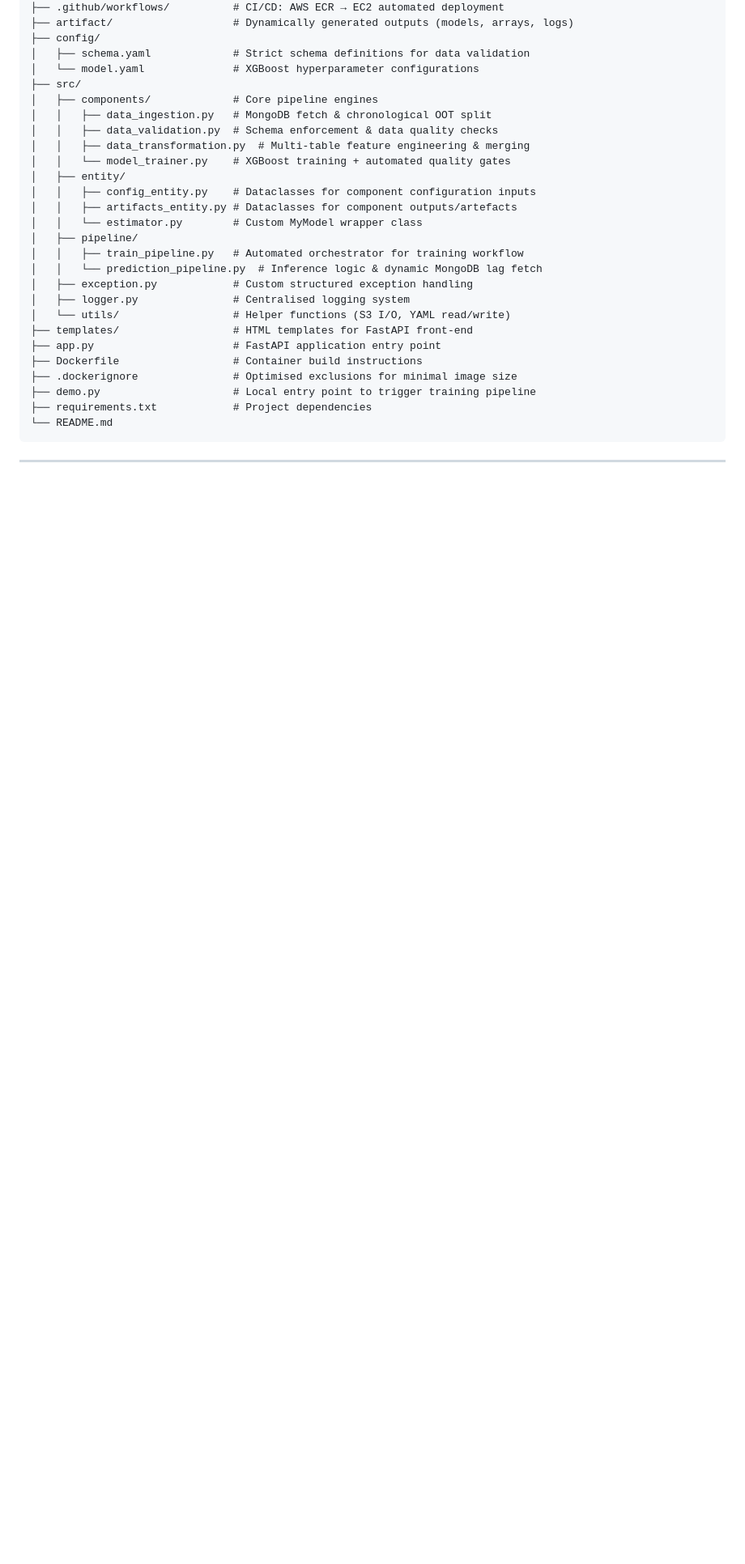
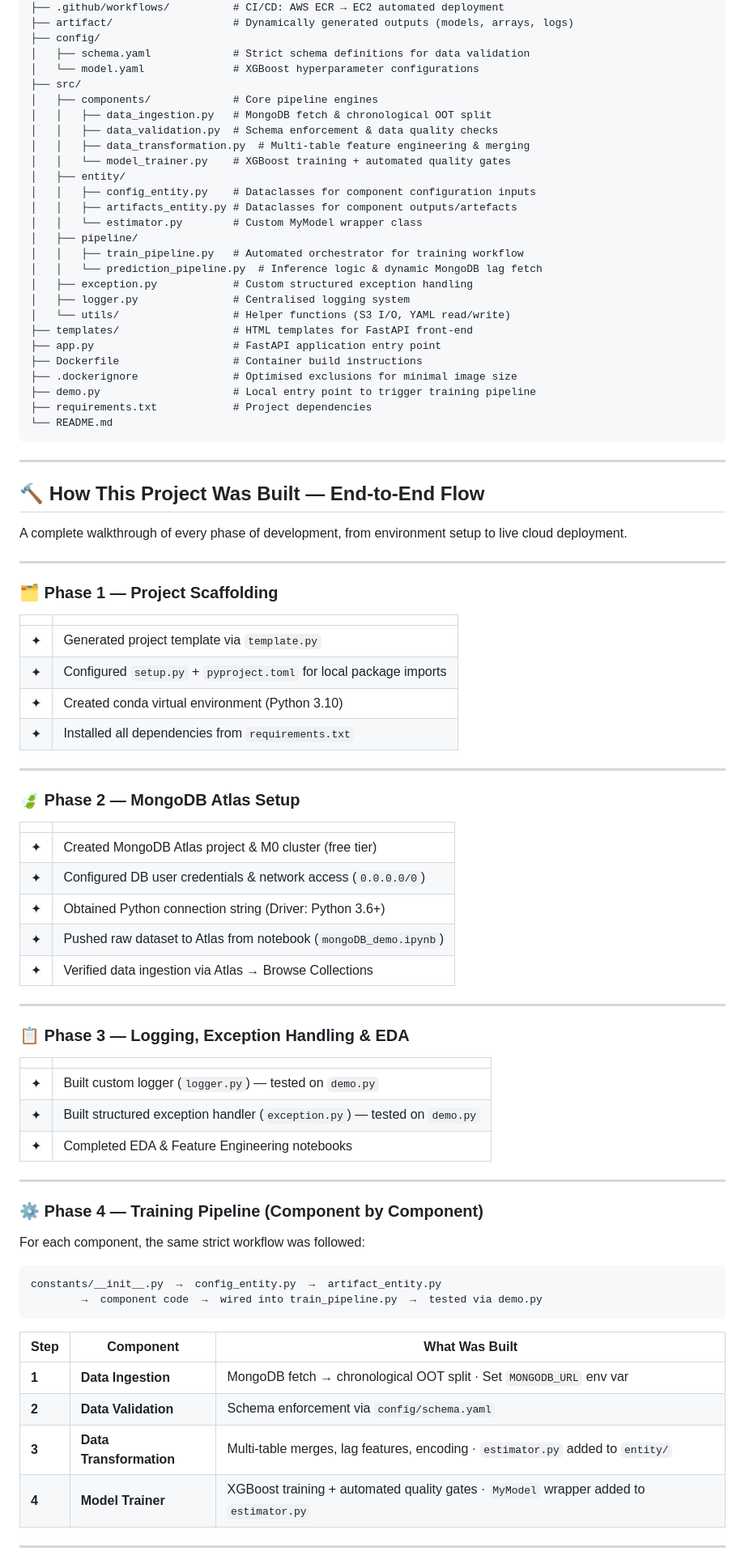
Before and after one commit to AyanAlam99/Enterprise-Retail-Demand-Forecasting, a Markdown page: README.md, the part around one of its changes. Shown at 81% size. GitHub-like rendering; blank space fills up the shorter version.

Commit message:
Document project development phases in README
Added detailed project phases from scaffolding to deployment.

````diff
--- a/README.md
+++ b/README.md
@@ -175,3 +175,60 @@ git push main
 
 ---
 
+## 🔨 How This Project Was Built — End-to-End Flow
+
+A complete walkthrough of every phase of development, from environment setup to live cloud deployment.
+
+---
+
+### 🗂️ Phase 1 — Project Scaffolding
+
+| | |
+|---|---|
+| ✦ | Generated project template via `template.py` |
+| ✦ | Configured `setup.py` + `pyproject.toml` for local package imports |
+| ✦ | Created conda virtual environment (Python 3.10) |
+| ✦ | Installed all dependencies from `requirements.txt` |
+
+---
+
+### 🍃 Phase 2 — MongoDB Atlas Setup
+
+| | |
+|---|---|
+| ✦ | Created MongoDB Atlas project & M0 cluster (free tier) |
+| ✦ | Configured DB user credentials & network access (`0.0.0.0/0`) |
+| ✦ | Obtained Python connection string (Driver: Python 3.6+) |
+| ✦ | Pushed raw dataset to Atlas from notebook (`mongoDB_demo.ipynb`) |
+| ✦ | Verified data ingestion via Atlas → Browse Collections |
+
+---
+
+### 📋 Phase 3 — Logging, Exception Handling & EDA
+
+| | |
+|---|---|
+| ✦ | Built custom logger (`logger.py`) — tested on `demo.py` |
+| ✦ | Built structured exception handler (`exception.py`) — tested on `demo.py` |
+| ✦ | Completed EDA & Feature Engineering notebooks |
+
+---
+
+### ⚙️ Phase 4 — Training Pipeline (Component by Component)
+
+For each component, the same strict workflow was followed:
+
+```
+constants/__init__.py  →  config_entity.py  →  artifact_entity.py
+        →  component code  →  wired into train_pipeline.py  →  tested via demo.py
+```
+
+| Step | Component | What Was Built |
+|------|-----------|----------------|
+| **1** | **Data Ingestion** | MongoDB fetch → chronological OOT split · Set `MONGODB_URL` env var |
+| **2** | **Data Validation** | Schema enforcement via `config/schema.yaml` |
+| **3** | **Data Transformation** | Multi-table merges, lag features, encoding · `estimator.py` added to `entity/` |
+| **4** | **Model Trainer** | XGBoost training + automated quality gates · `MyModel` wrapper added to `estimator.py` |
+
+---
+
````
Also changed, not shown: other parts of README.md (+55 -0 lines).
